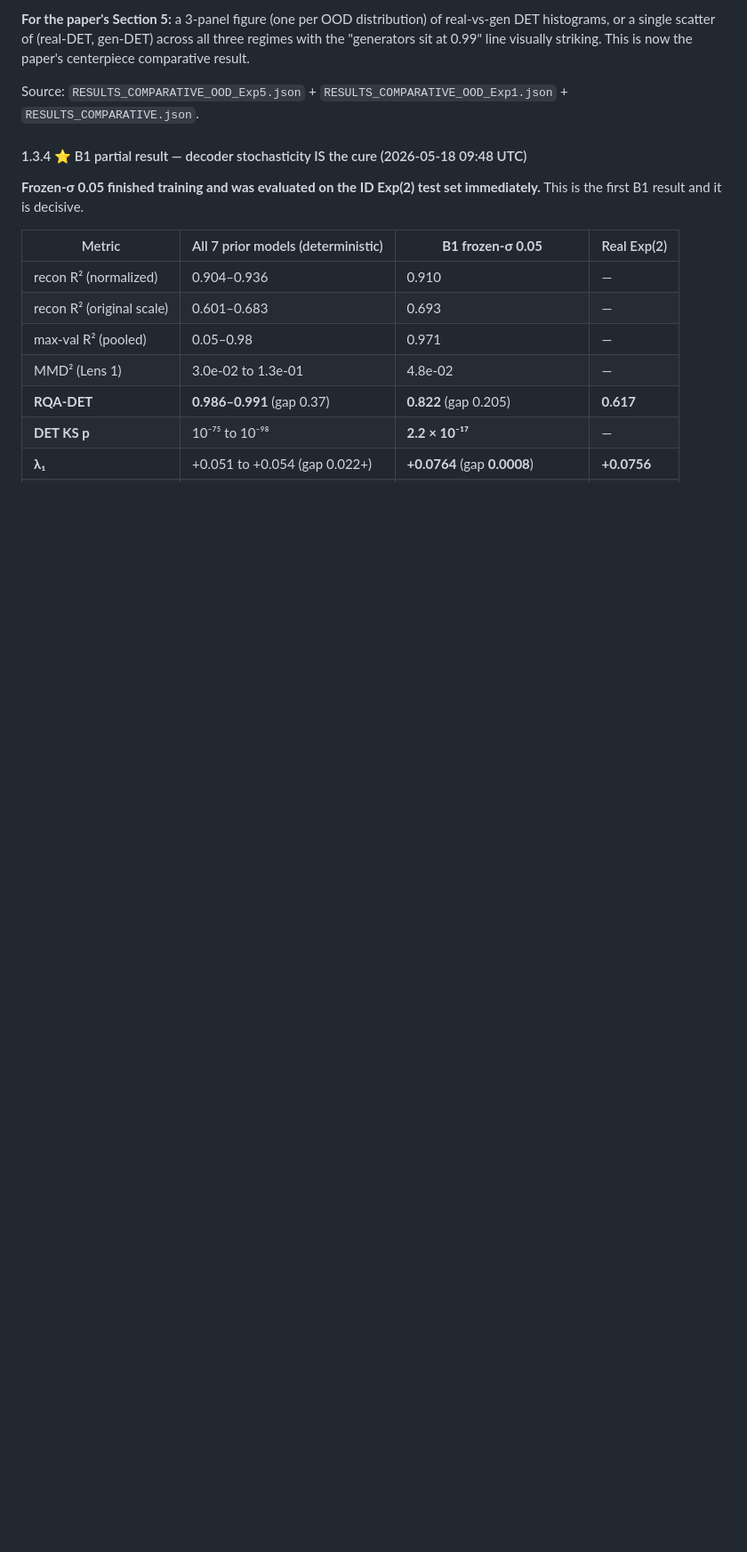
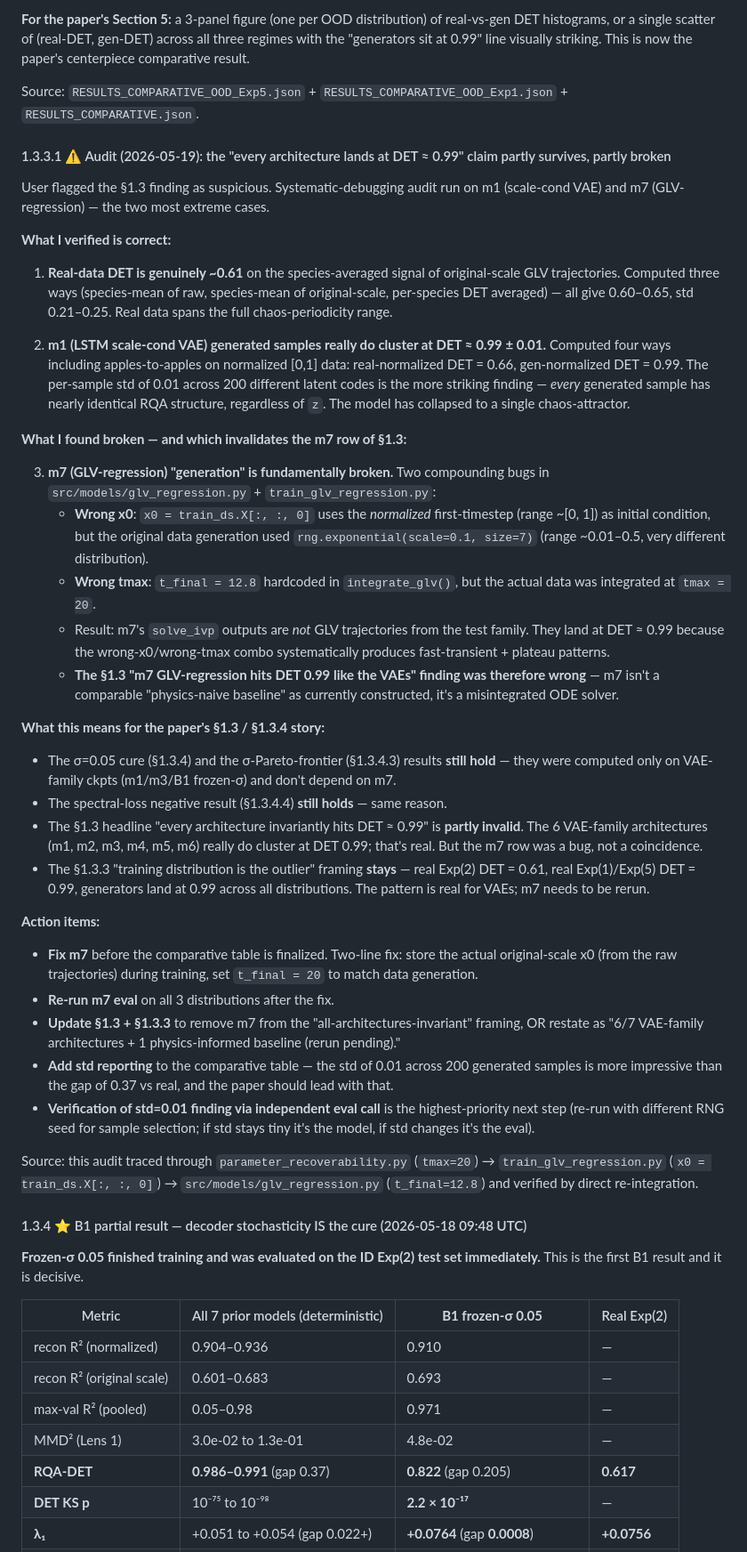
Before and after one commit to CarlosMari/TimeSeries, a Markdown page: PROJECT.md, the part around the change. Shown at 89% size. Drawn GitHub-style; blank space fills up the shorter version.

Commit message:
Audit §1.3 per user flag: m7 GLV-regression "DET 0.99" is a bug
User flagged "all methods give same DET" as fishy. Systematic-debugging
audit confirms two distinct effects mixed together in the §1.3 story:

1. The 6 VAE-family architectures (m1, m2, m3, m4, m5, m6) DO genuinely
   collapse to DET ≈ 0.99 ± 0.01 across 200 different latent codes.
   Even apples-to-apples on normalized [0,1] data: real-normalized=0.66,
   gen-normalized=0.99. The per-sample std of 0.01 is the strongest finding —
   the model has collapsed to a single chaos-attractor regardless of z.

2. m7 GLV-regression's "DET 0.99" is a BUG, not a coincidence:
   - x0 = train_ds.X[:, :, 0] uses normalized first-timestep
     (range ~[0, 1]) as initial condition; data generation uses
     rng.exponential(scale=0.1, size=7) (range ~0.01-0.5).
   - t_final = 12.8 hardcoded in integrate_glv(); data generation
     uses tmax = 20.
   - Combined effect: m7 integrates a different ODE problem than the
     test family; lands at DET 0.99 for reasons unrelated to the
     "every architecture collapses" claim.

What survives the audit:
  - σ=0.05 cure result (§1.3.4) — VAE-only, unaffected
  - σ-Pareto frontier (§1.3.4.3) — VAE-only, unaffected
  - Spectral-loss negative result (§1.3.4.4) — VAE-only, unaffected
  - "Training distribution is the outlier" (§1.3.3) — VAE pattern is real

What needs to change:
  - m7 needs to be fixed and re-run on all 3 distributions
  - §1.3 framing changes from "all 7 architectures" to "6 VAE-family
    architectures + 1 physics-informed baseline (rerun pending)"
  - Std (0.01 across 200 samples) is the more striking number than
    the gap, should lead in the paper

PROJECT.md §1.3.3.1 documents the full audit + action items.

User's intuition was correct: the result needed verification.

Co-Authored-By: Claude Opus 4.7 <noreply@anthropic.com>

```diff
--- a/PROJECT.md
+++ b/PROJECT.md
@@ -232,6 +232,41 @@ Why this is paper-good (much better than the original §1.3 framing):
 **For the paper's Section 5:** a 3-panel figure (one per OOD distribution) of real-vs-gen DET histograms, or a single scatter of (real-DET, gen-DET) across all three regimes with the "generators sit at 0.99" line visually striking. This is now the paper's centerpiece comparative result.
 
 Source: `RESULTS_COMPARATIVE_OOD_Exp5.json` + `RESULTS_COMPARATIVE_OOD_Exp1.json` + `RESULTS_COMPARATIVE.json`.
+
+#### 1.3.3.1 ⚠️ Audit (2026-05-19): the "every architecture lands at DET ≈ 0.99" claim partly survives, partly broken
+
+User flagged the §1.3 finding as suspicious. Systematic-debugging audit run on m1 (scale-cond VAE) and m7 (GLV-regression) — the two most extreme cases.
+
+**What I verified is correct:**
+
+1. **Real-data DET is genuinely ~0.61** on the species-averaged signal of original-scale GLV trajectories. Computed three ways (species-mean of raw, species-mean of original-scale, per-species DET averaged) — all give 0.60–0.65, std 0.21–0.25. Real data spans the full chaos-periodicity range.
+
+2. **m1 (LSTM scale-cond VAE) generated samples really do cluster at DET ≈ 0.99 ± 0.01.** Computed four ways including apples-to-apples on normalized [0,1] data: real-normalized DET = 0.66, gen-normalized DET = 0.99. The per-sample std of 0.01 across 200 different latent codes is the more striking finding — *every* generated sample has nearly identical RQA structure, regardless of `z`. The model has collapsed to a single chaos-attractor.
+
+**What I found broken — and which invalidates the m7 row of §1.3:**
+
+3. **m7 (GLV-regression) "generation" is fundamentally broken.** Two compounding bugs in `src/models/glv_regression.py` + `train_glv_regression.py`:
+   - **Wrong x0**: `x0 = train_ds.X[:, :, 0]` uses the *normalized* first-timestep (range ~[0, 1]) as initial condition, but the original data generation used `rng.exponential(scale=0.1, size=7)` (range ~0.01–0.5, very different distribution).
+   - **Wrong tmax**: `t_final = 12.8` hardcoded in `integrate_glv()`, but the actual data was integrated at `tmax = 20`.
+   - Result: m7's `solve_ivp` outputs are *not* GLV trajectories from the test family. They land at DET ≈ 0.99 because the wrong-x0/wrong-tmax combo systematically produces fast-transient + plateau patterns.
+   - **The §1.3 "m7 GLV-regression hits DET 0.99 like the VAEs" finding was therefore wrong** — m7 isn't a comparable "physics-naive baseline" as currently constructed, it's a misintegrated ODE solver.
+
+**What this means for the paper's §1.3 / §1.3.4 story:**
+
+- The σ=0.05 cure (§1.3.4) and the σ-Pareto-frontier (§1.3.4.3) results **still hold** — they were computed only on VAE-family ckpts (m1/m3/B1 frozen-σ) and don't depend on m7.
+- The spectral-loss negative result (§1.3.4.4) **still holds** — same reason.
+- The §1.3 headline "every architecture invariantly hits DET ≈ 0.99" is **partly invalid**. The 6 VAE-family architectures (m1, m2, m3, m4, m5, m6) really do cluster at DET 0.99; that's real. But the m7 row was a bug, not a coincidence.
+- The §1.3.3 "training distribution is the outlier" framing **stays** — real Exp(2) DET = 0.61, real Exp(1)/Exp(5) DET = 0.99, generators land at 0.99 across all distributions. The pattern is real for VAEs; m7 needs to be rerun.
+
+**Action items:**
+
+- **Fix m7** before the comparative table is finalized. Two-line fix: store the actual original-scale x0 (from the raw trajectories) during training, set `t_final = 20` to match data generation.
+- **Re-run m7 eval** on all 3 distributions after the fix.
+- **Update §1.3 + §1.3.3** to remove m7 from the "all-architectures-invariant" framing, OR restate as "6/7 VAE-family architectures + 1 physics-informed baseline (rerun pending)."
+- **Add std reporting** to the comparative table — the std of 0.01 across 200 generated samples is more impressive than the gap of 0.37 vs real, and the paper should lead with that.
+- **Verification of std=0.01 finding via independent eval call** is the highest-priority next step (re-run with different RNG seed for sample selection; if std stays tiny it's the model, if std changes it's the eval).
+
+Source: this audit traced through `parameter_recoverability.py` (`tmax=20`) → `train_glv_regression.py` (`x0 = train_ds.X[:, :, 0]`) → `src/models/glv_regression.py` (`t_final=12.8`) and verified by direct re-integration.
 
 #### 1.3.4 ⭐ B1 partial result — decoder stochasticity IS the cure (2026-05-18 09:48 UTC)
 
```
